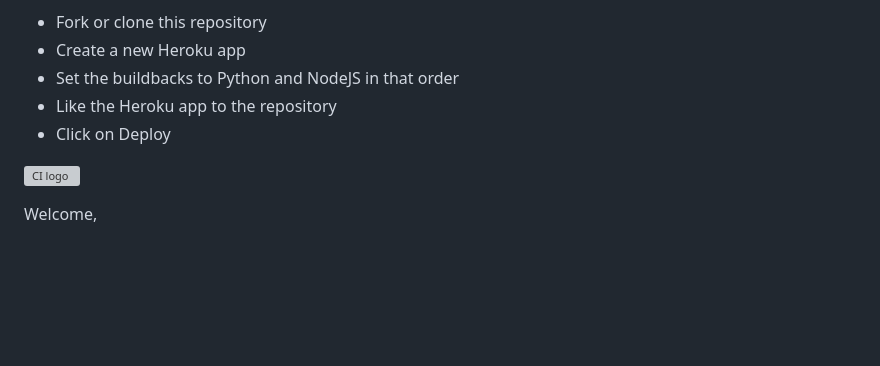
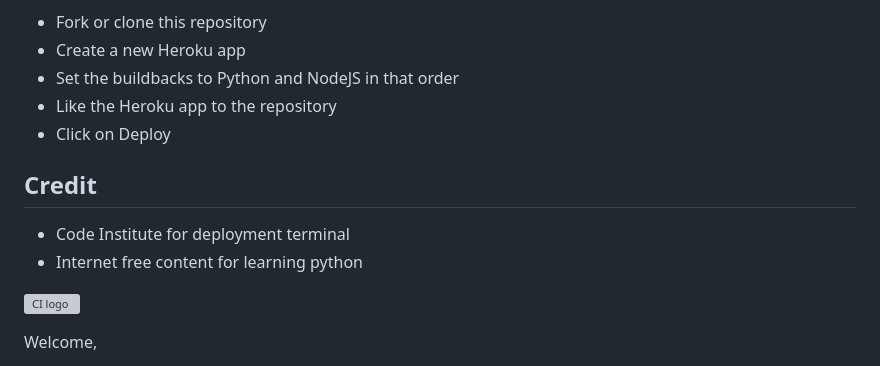
Before and after one commit to strasse34/pp3, a Markdown page: README.md, the part around the change. GitHub-like rendering; blank space fills up the shorter version; grey boxes are pictures that could not be loaded.

```diff
--- a/README.md
+++ b/README.md
@@ -78,7 +78,9 @@ steps for deployment:<br>
 - Set the buildbacks to Python and NodeJS in that order
 - Like the Heroku app to the repository
 - Click on Deploy
-
+## Credit
+- Code Institute for deployment terminal
+- Internet free content for learning python
 
 
 
```
